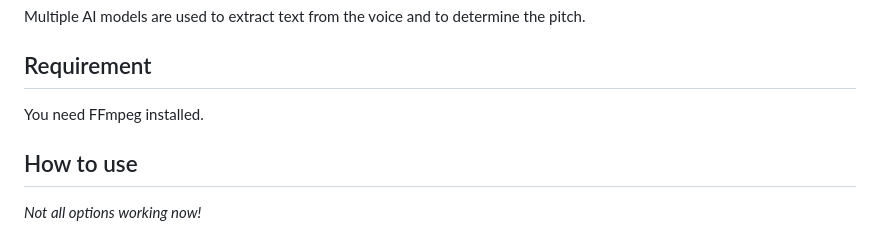
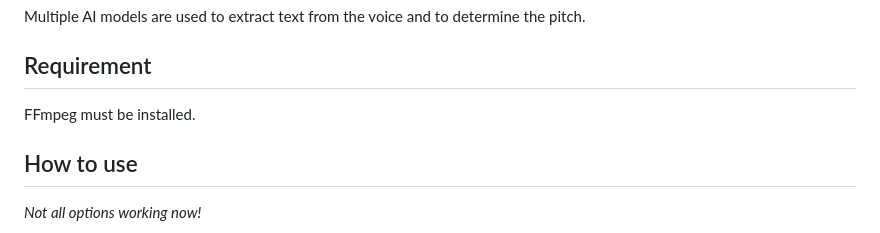
Before and after one commit to rakuri255/UltraSinger, a Markdown page: README.md, the part around the change. Drawn GitHub-style.

```diff
--- a/README.md
+++ b/README.md
@@ -13,7 +13,7 @@ Multiple AI models are used to extract text from the voice and to determine the
 
 ## Requirement
 
-You need FFmpeg installed.
+FFmpeg must be installed.
 
 ## How to use
 
```
